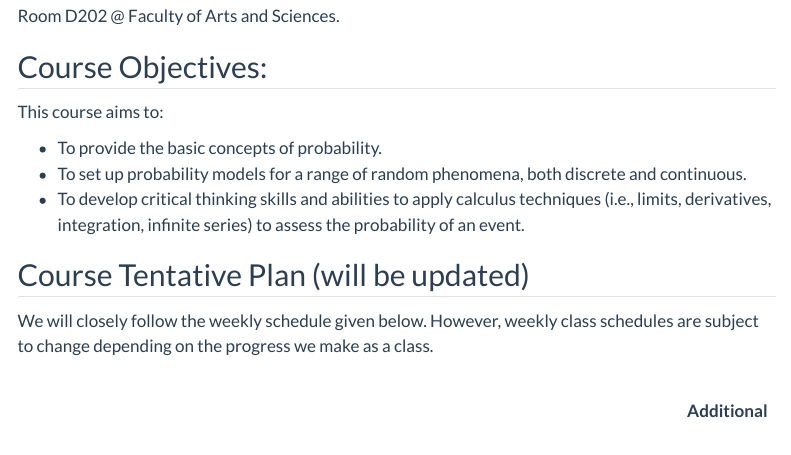
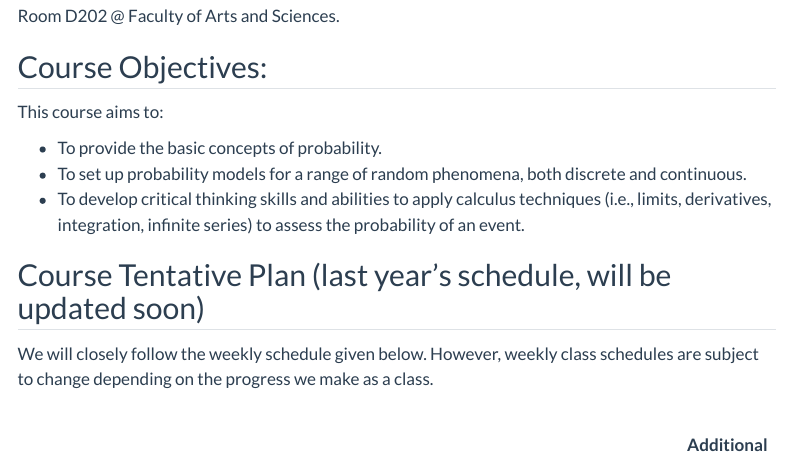
Before and after one commit to gulinan/mat221e-fall22, a Quarto document (syllabus.qmd): the page in a window 1100 px wide, from 750 px down. Rendered offline with R 4.5, knitr and Pandoc in place of Quarto, with nearby package versions; menus at the side of the page are left out.

Commit message:
initial commit

```diff
--- a/syllabus.qmd
+++ b/syllabus.qmd
@@ -49,7 +49,7 @@ derivatives, integration, infinite series) to assess the probability of an event
 
 <link rel="stylesheet" href="https://use.fontawesome.com/releases/v5.6.1/css/all.css">
 
-## Course Tentative Plan (will be updated)
+## Course Tentative Plan (last year's schedule, will be updated soon)
 
 We will closely follow the weekly schedule given below.
 However, weekly class schedules are subject to change depending on the progress we make as a class.
```
Also changed, not shown: 2 other files.
